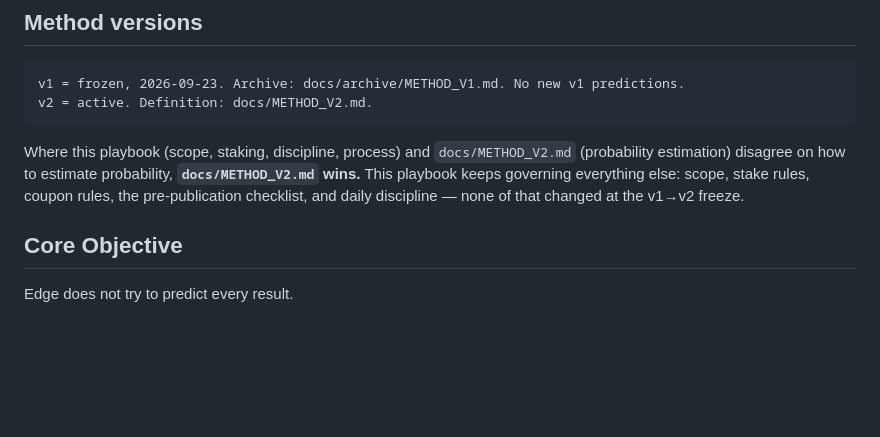
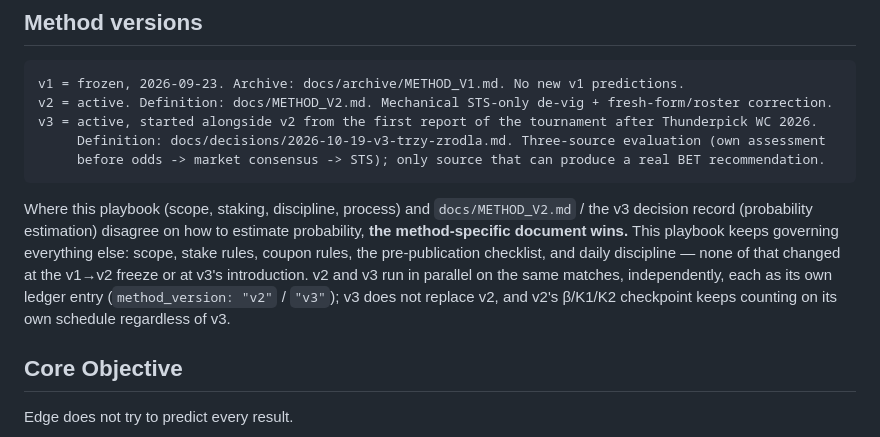
Before and after one commit to dgrochowicki/Edge, a Markdown page: docs/PLAYBOOK.md, the part around the change. Drawn GitHub-style; blank space fills up the shorter version.

Commit message:
docs: note v3 in PLAYBOOK's Method versions section, runs parallel to v2
Co-Authored-By: Claude Sonnet 5 <noreply@anthropic.com>

````diff
--- a/docs/PLAYBOOK.md
+++ b/docs/PLAYBOOK.md
@@ -10,10 +10,13 @@ It is an operating document. It should change only when new evidence justifies a
 
 ```text
 v1 = frozen, 2026-09-23. Archive: docs/archive/METHOD_V1.md. No new v1 predictions.
-v2 = active. Definition: docs/METHOD_V2.md.
+v2 = active. Definition: docs/METHOD_V2.md. Mechanical STS-only de-vig + fresh-form/roster correction.
+v3 = active, started alongside v2 from the first report of the tournament after Thunderpick WC 2026.
+     Definition: docs/decisions/2026-10-19-v3-trzy-zrodla.md. Three-source evaluation (own assessment
+     before odds -> market consensus -> STS); only source that can produce a real BET recommendation.
 ```
 
-Where this playbook (scope, staking, discipline, process) and `docs/METHOD_V2.md` (probability estimation) disagree on how to estimate probability, **`docs/METHOD_V2.md` wins.** This playbook keeps governing everything else: scope, stake rules, coupon rules, the pre-publication checklist, and daily discipline — none of that changed at the v1→v2 freeze.
+Where this playbook (scope, staking, discipline, process) and `docs/METHOD_V2.md` / the v3 decision record (probability estimation) disagree on how to estimate probability, **the method-specific document wins.** This playbook keeps governing everything else: scope, stake rules, coupon rules, the pre-publication checklist, and daily discipline — none of that changed at the v1→v2 freeze or at v3's introduction. v2 and v3 run in parallel on the same matches, independently, each as its own ledger entry (`method_version: "v2"` / `"v3"`); v3 does not replace v2, and v2's β/K1/K2 checkpoint keeps counting on its own schedule regardless of v3.
 
 ## Core Objective
 
````
